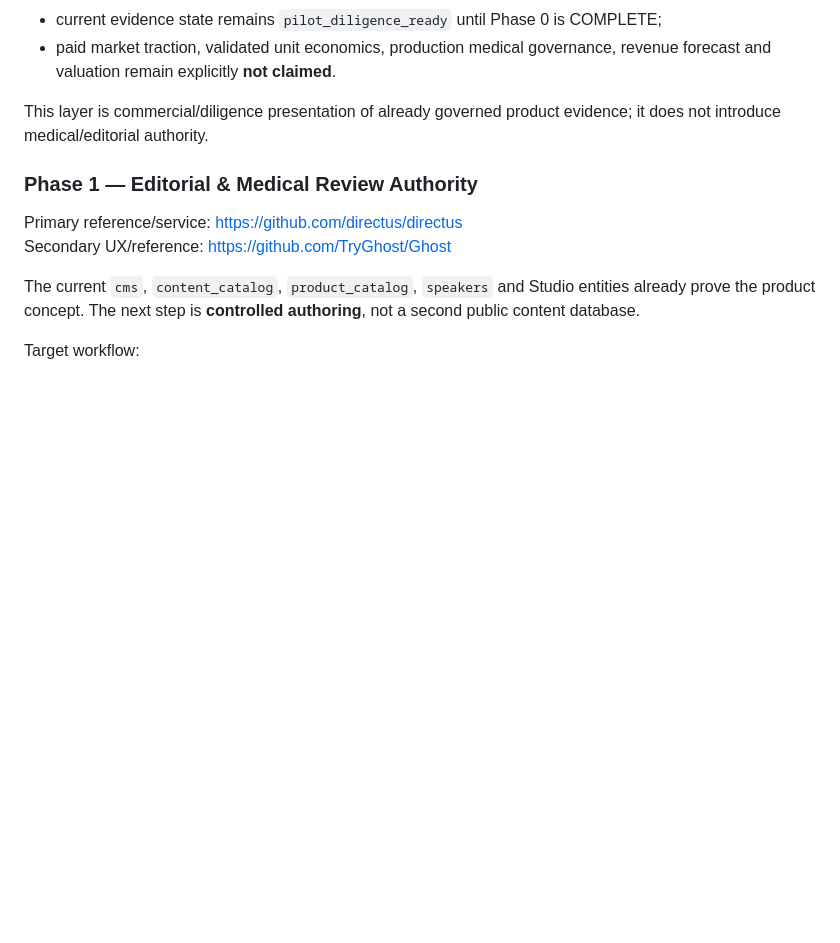
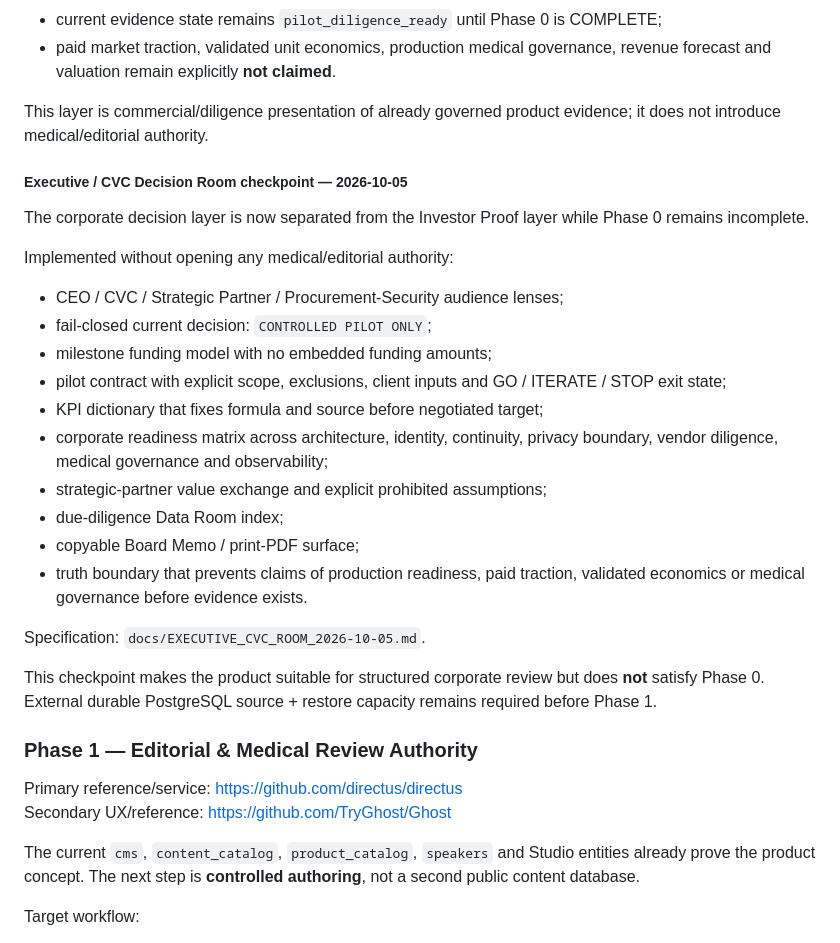
Before and after one commit to PetrFedin/promomed, a Markdown page: docs/PROMOMED_INTEGRATION_MASTER_PLAN_2026-10-01.md, the part around the change. GitHub-like rendering; blank space fills up the shorter version.

Commit message:
Add executive CVC checkpoint to master plan

```diff
--- a/docs/PROMOMED_INTEGRATION_MASTER_PLAN_2026-10-01.md
+++ b/docs/PROMOMED_INTEGRATION_MASTER_PLAN_2026-10-01.md
@@ -248,6 +248,27 @@ While PROMO-INT-00 remains blocked only by external durable PostgreSQL capacity,
 
 This layer is commercial/diligence presentation of already governed product evidence; it does not introduce medical/editorial authority.
 
+##### Executive / CVC Decision Room checkpoint — 2026-10-05
+
+The corporate decision layer is now separated from the Investor Proof layer while Phase 0 remains incomplete.
+
+Implemented without opening any medical/editorial authority:
+
+- CEO / CVC / Strategic Partner / Procurement-Security audience lenses;
+- fail-closed current decision: `CONTROLLED PILOT ONLY`;
+- milestone funding model with no embedded funding amounts;
+- pilot contract with explicit scope, exclusions, client inputs and GO / ITERATE / STOP exit state;
+- KPI dictionary that fixes formula and source before negotiated target;
+- corporate readiness matrix across architecture, identity, continuity, privacy boundary, vendor diligence, medical governance and observability;
+- strategic-partner value exchange and explicit prohibited assumptions;
+- due-diligence Data Room index;
+- copyable Board Memo / print-PDF surface;
+- truth boundary that prevents claims of production readiness, paid traction, validated economics or medical governance before evidence exists.
+
+Specification: `docs/EXECUTIVE_CVC_ROOM_2026-10-05.md`.
+
+This checkpoint makes the product suitable for structured corporate review but does **not** satisfy Phase 0. External durable PostgreSQL source + restore capacity remains required before Phase 1.
+
 ### Phase 1 — Editorial & Medical Review Authority
 
 Primary reference/service: https://github.com/directus/directus
```
